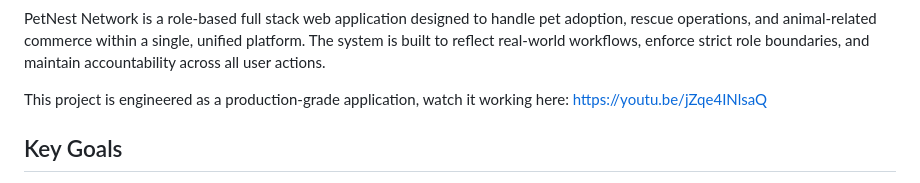
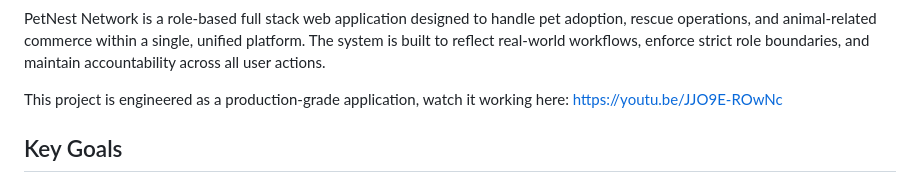
Before and after one commit to Arfaakhalid/PetNest, a Markdown page: README.md, the part around the change. Rendered like a GitHub page.

Commit message:
Fix demo link in README.md
Updated the demo link for the PetNest Network project.

```diff
--- a/README.md
+++ b/README.md
@@ -1,7 +1,7 @@
 PetNest Network is a role-based full stack web application designed to handle pet adoption, rescue operations, and animal-related commerce within a single, unified platform.
 The system is built to reflect real-world workflows, enforce strict role boundaries, and maintain accountability across all user actions.
 
-This project is engineered as a production-grade application, watch it working here: https://youtu.be/jZqe4INlsaQ
+This project is engineered as a production-grade application, watch it working here: https://youtu.be/JJO9E-ROwNc
 
 ## Key Goals
 
```
